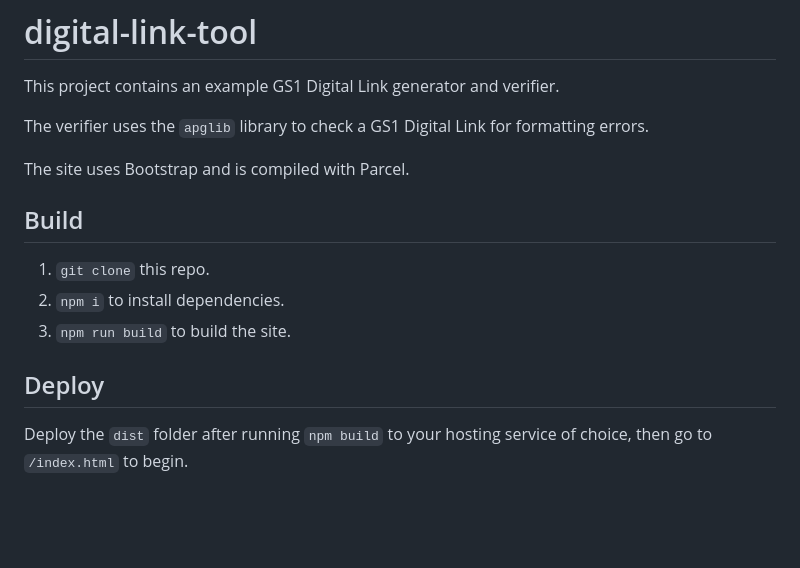
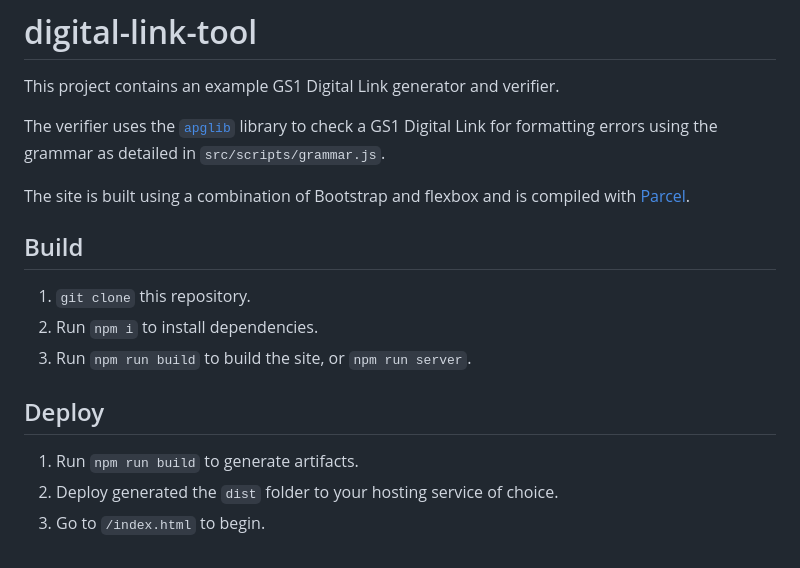
Before and after one commit to jeanneduckett/gs1-digital-link-tools, a Markdown page: README.md, the part around the change. Drawn GitHub-style; blank space fills up the shorter version.

Commit message:
Improve README.md

```diff
--- a/README.md
+++ b/README.md
@@ -2,20 +2,23 @@
 
 This project contains an example GS1 Digital Link generator and verifier.
 
-The verifier uses the `apglib` library to check a GS1 Digital Link for
-formatting errors.
+The verifier uses the [`apglib`](https://github.com/ldthomas/apg-js2-lib)
+library to check a GS1 Digital Link for formatting errors using the grammar as
+detailed in `src/scripts/grammar.js`.
 
-The site uses Bootstrap and is compiled with Parcel.
+The site is built using a combination of Bootstrap and flexbox and is compiled
+with [Parcel](https://parceljs.org/).
 
 
 ## Build
 
-1. `git clone` this repo.
-2. `npm i` to install dependencies.
-3. `npm run build` to build the site.
+1. `git clone` this repository.
+2. Run `npm i` to install dependencies.
+3. Run `npm run build` to build the site, or `npm run server`.
 
 
 ## Deploy
 
-Deploy the `dist` folder after running `npm build` to your hosting service of
-choice, then go to `/index.html` to begin.
+1. Run `npm run build` to generate artifacts.
+2. Deploy generated the `dist` folder to your hosting service of choice.
+3. Go to `/index.html` to begin.
```
Also changed, not shown: src/assets/preview.png (added).
